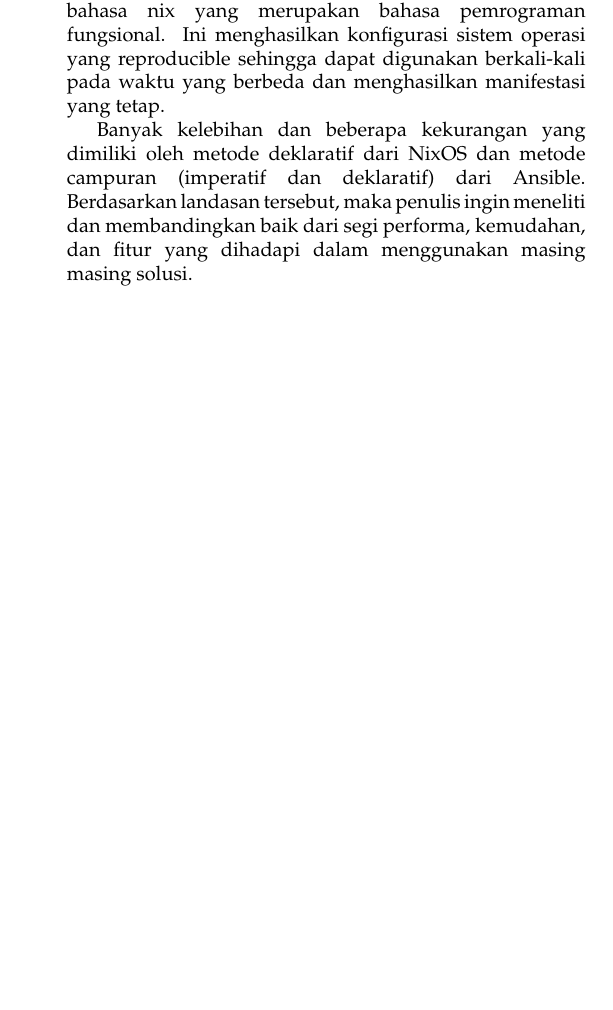
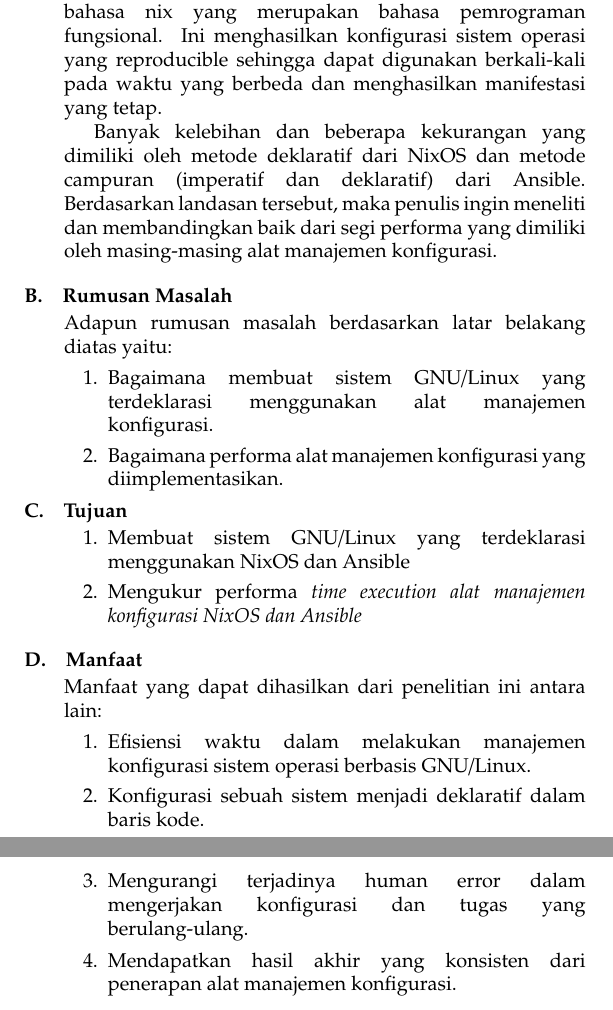
Before and after one commit to Rizqirazkafi/catatan-skripsi, a LaTeX document (main.tex): part of page 4 of 5 before the commit and two parts of pages 4 and 5 of 6 after it, the two joined at a grey line, cut so that both start at the same text, the shorter picture padded with empty space. Compiled offline with pdfLaTeX.

Commit message:
added to Manfaat

```diff
--- a/main.tex
+++ b/main.tex
@@ -18,8 +18,8 @@
 \titleformat{\section}[block]{\normalfont\bfseries\fontsize{12}{12}}{\thesection}{10pt}{\fontsize{10}{10}\selectfont}
 \titleformat{\chapter}[block]
   {\normalfont\bfseries\filcenter}
-  {BAB \thesection  \break}
-  {1em}
+  {BAB \Roman{chapter} \break}
+  {0em}
   {}
 \newcommand{\chapterNoBab}[1]{
   \par\refstepcounter{chapter}% Menambahkan counter section tapi tidak menampilkannya
@@ -61,0 +64,2 @@
+  Terdapat beberapa alat untuk melakukan manajemen konfigurasi sistem operasi,
+  terutama untuk sistem operasi berbasis GNU/Linux. Ansible dan NixOS menjadi
@@ -83,4 +85 @@
-	adalah manifestasi dari sistem yang dideklarasikan menggunakan bahasa nix
-	yang merupakan bahasa pemrograman fungsional. Ini menghasilkan konfigurasi
-	sistem operasi yang reproducible sehingga dapat digunakan berkali-kali pada
-	waktu yang berbeda dan menghasilkan manifestasi yang tetap.
+  NixOS adalah sistem operasi berbasis GNU/Linux yang dibangun dengan Nix build
@@ -87,10 +91,50 @@
+  Apa yang tertulis dalam module tersebut adalah manifestasi dari sistem yang
+  dideklarasikan menggunakan bahasa nix yang merupakan bahasa pemrograman
+  fungsional. Ini menghasilkan konfigurasi sistem operasi yang reproducible
+  sehingga dapat digunakan berkali-kali pada waktu yang berbeda dan
+  menghasilkan manifestasi yang tetap.
 
   Banyak kelebihan dan beberapa kekurangan yang dimiliki oleh metode deklaratif
   dari NixOS dan metode campuran (imperatif dan deklaratif) dari Ansible.
   Berdasarkan landasan tersebut, maka penulis ingin meneliti dan membandingkan
-	baik dari segi performa, kemudahan, dan fitur yang dihadapi dalam menggunakan
-	masing masing solusi.
+  baik dari segi performa yang dimiliki oleh masing-masing alat manajemen
+  konfigurasi.
+\end{adjustwidth}
+\vspace{3mm}
+\section{Rumusan Masalah}
+\vspace{-3mm}
+\begin{adjustwidth}{0.70cm}{}
+Adapun rumusan masalah berdasarkan latar belakang diatas yaitu:
+\begin{enumerate}
+  \item Bagaimana membuat sistem GNU/Linux yang terdeklarasi menggunakan alat
+    manajemen konfigurasi.
+  \item Bagaimana performa alat manajemen konfigurasi yang diimplementasikan.
+\end{enumerate}
 \end{adjustwidth}
 % \input{chapters/pendahuluan.tex}
+\section{Tujuan}
+\vspace{-3mm}
+\begin{adjustwidth}{0.70cm}{}
+  \begin{enumerate}
+    \item Membuat sistem GNU/Linux yang terdeklarasi menggunakan NixOS dan
+      Ansible
+    \item Mengukur performa \it{time execution} alat manajemen konfigurasi
+      NixOS dan Ansible
+  \end{enumerate}
+\end{adjustwidth}
+\vspace{3mm}
+\section{Manfaat}
+\vspace{-3mm}
+\begin{adjustwidth}{0.70cm}{}
+  Manfaat yang dapat dihasilkan dari penelitian ini antara lain:
+  \begin{enumerate}
+    \item Efisiensi waktu dalam melakukan manajemen konfigurasi sistem operasi berbasis GNU/Linux.
+    \item Konfigurasi sebuah sistem menjadi deklaratif dalam baris kode.
+    \item Mengurangi terjadinya human error dalam mengerjakan konfigurasi dan tugas yang berulang-ulang.
+    \item Mendapatkan hasil akhir yang konsisten dari penerapan alat manajemen konfigurasi.
+
+  \end{enumerate}
+
+\end{adjustwidth}
 \chapter*{BAB II KAJIAN PUSTAKA}
 \end{document}
```
Also changed, not shown: main.tex (33 more changed lines). Lines whose indentation alone changed are shown as unchanged.
